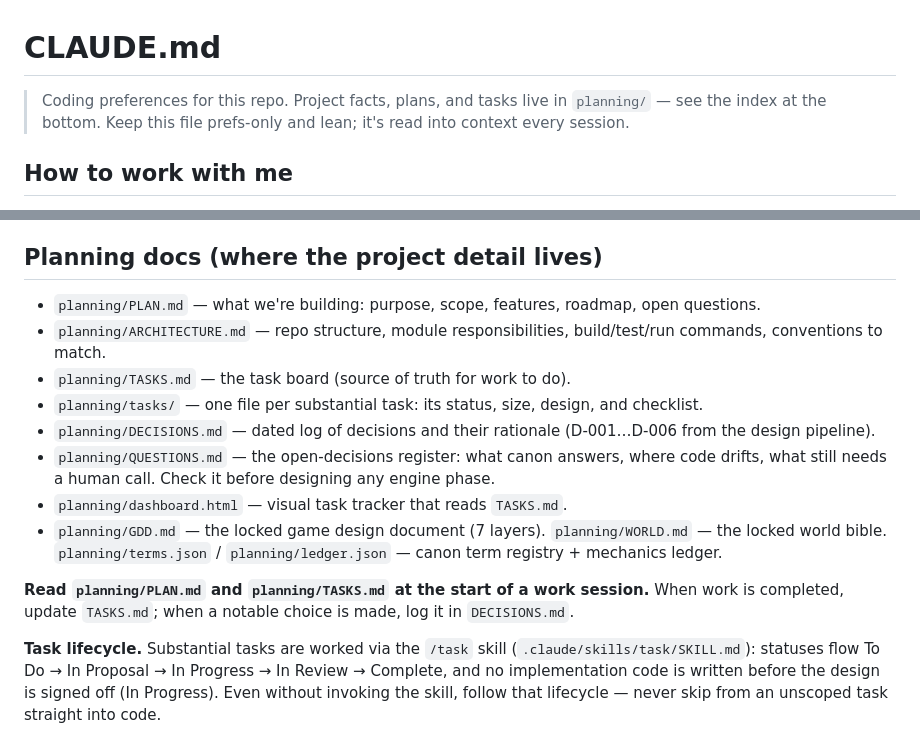
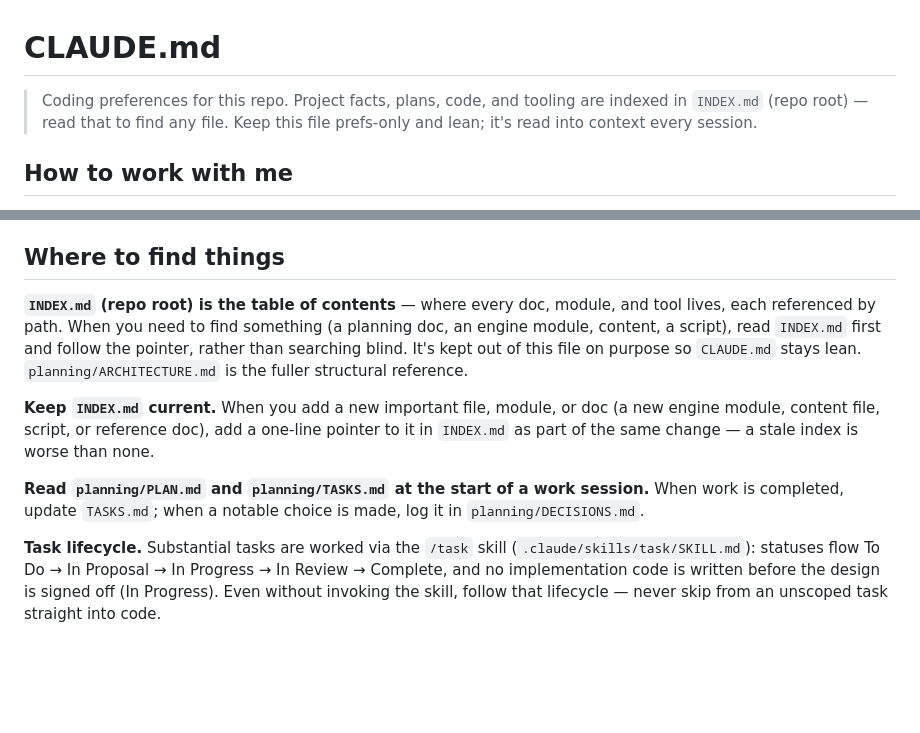
Before and after one commit to richfxu-ops/brightwell, a Markdown page: CLAUDE.md, 2 parts joined by grey strips. GitHub-like rendering; blank space fills up the shorter version.

```diff
--- a/CLAUDE.md
+++ b/CLAUDE.md
@@ -1,6 +1,6 @@
 # CLAUDE.md
 
-> Coding preferences for this repo. Project facts, plans, and tasks live in `planning/` — see the index at the bottom. Keep this file prefs-only and lean; it's read into context every session.
+> Coding preferences for this repo. Project facts, plans, code, and tooling are indexed in `INDEX.md` (repo root) — read that to find any file. Keep this file prefs-only and lean; it's read into context every session.
 
 ## How to work with me
 
@@ -73,17 +73,12 @@ lowering the engineering bar above.
 - **Cards are data, not code.** Card and contract content lives in `src/content/*.json` over the 14 effect primitives in `src/engine/vocabulary.ts` / `design/vocabulary.json`. New card behavior means new data, not new engine special-cases.
 - **Diegetic naming.** The world bans commerce vocabulary ("market", "stalls" as literal commerce) — use the in-world terms from `planning/terms.json`.
 
-## Planning docs (where the project detail lives)
+## Where to find things
 
-- `planning/PLAN.md` — what we're building: purpose, scope, features, roadmap, open questions.
-- `planning/ARCHITECTURE.md` — repo structure, module responsibilities, build/test/run commands, conventions to match.
-- `planning/TASKS.md` — the task board (source of truth for work to do).
-- `planning/tasks/` — one file per substantial task: its status, size, design, and checklist.
-- `planning/DECISIONS.md` — dated log of decisions and their rationale (D-001…D-006 from the design pipeline).
-- `planning/QUESTIONS.md` — the open-decisions register: what canon answers, where code drifts, what still needs a human call. Check it before designing any engine phase.
-- `planning/dashboard.html` — visual task tracker that reads `TASKS.md`.
-- `planning/GDD.md` — the locked game design document (7 layers). `planning/WORLD.md` — the locked world bible. `planning/terms.json` / `planning/ledger.json` — canon term registry + mechanics ledger.
+**`INDEX.md` (repo root) is the table of contents** — where every doc, module, and tool lives, each referenced by path. When you need to find something (a planning doc, an engine module, content, a script), read `INDEX.md` first and follow the pointer, rather than searching blind. It's kept out of this file on purpose so `CLAUDE.md` stays lean. `planning/ARCHITECTURE.md` is the fuller structural reference.
 
-**Read `planning/PLAN.md` and `planning/TASKS.md` at the start of a work session.** When work is completed, update `TASKS.md`; when a notable choice is made, log it in `DECISIONS.md`.
+**Keep `INDEX.md` current.** When you add a new important file, module, or doc (a new engine module, content file, script, or reference doc), add a one-line pointer to it in `INDEX.md` as part of the same change — a stale index is worse than none.
+
+**Read `planning/PLAN.md` and `planning/TASKS.md` at the start of a work session.** When work is completed, update `TASKS.md`; when a notable choice is made, log it in `planning/DECISIONS.md`.
 
 **Task lifecycle.** Substantial tasks are worked via the `/task` skill (`.claude/skills/task/SKILL.md`): statuses flow To Do → In Proposal → In Progress → In Review → Complete, and no implementation code is written before the design is signed off (In Progress). Even without invoking the skill, follow that lifecycle — never skip from an unscoped task straight into code.
```
Also changed, not shown: INDEX.md (added, +34 -0 lines), planning/ARCHITECTURE.md (+1 -1 lines).
